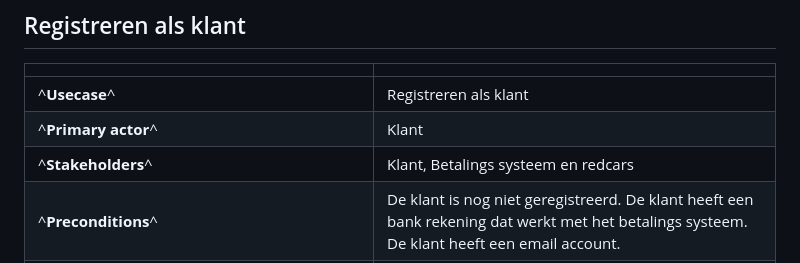
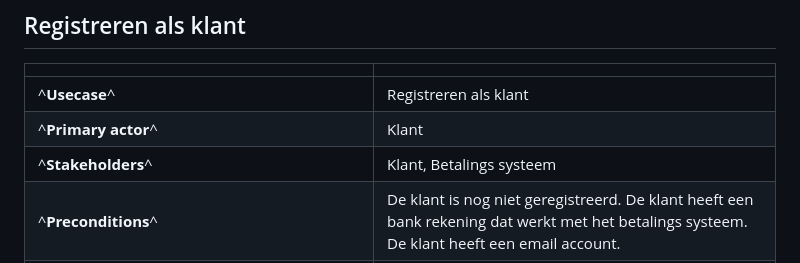
Before and after one commit to skywa04885/redcars, a Markdown page: srs.md, the part around one of its changes. Drawn GitHub-style.

Commit message:
FDUC: remove redundant stakeholder

```diff
--- a/srs.md
+++ b/srs.md
@@ -132,7 +132,7 @@ inactief wordt gemaakt als gevolg van slechte betalingen of het verwaarlozen van
 |---------------------------------------------------------------------------------------------------------------|---------------------------------------------------------------------------------------------------------------------------------------------|
 | ^**Usecase**^                                                                                                 | Registreren als klant                                                                                                                       |
 | ^**Primary actor**^                                                                                           | Klant                                                                                                                                       |
-| ^**Stakeholders**^                                                                                            | Klant, Betalings systeem en redcars                                                                                                         |
+| ^**Stakeholders**^                                                                                            | Klant, Betalings systeem                                                                                                         |
 | ^**Preconditions**^                                                                                           | De klant is nog niet geregistreerd. De klant heeft een bank rekening dat werkt met het betalings systeem. De klant heeft een email account. |
 | ^**Postconditions**^                                                                                          | De klant is geregistreerd en goedgekeurd.                                                                                                   |
 | ^**Main success scenario**^                                                                                   |                                                                                                                                             |
```
Also changed, not shown: other parts of srs.md (+1 -1 lines).
